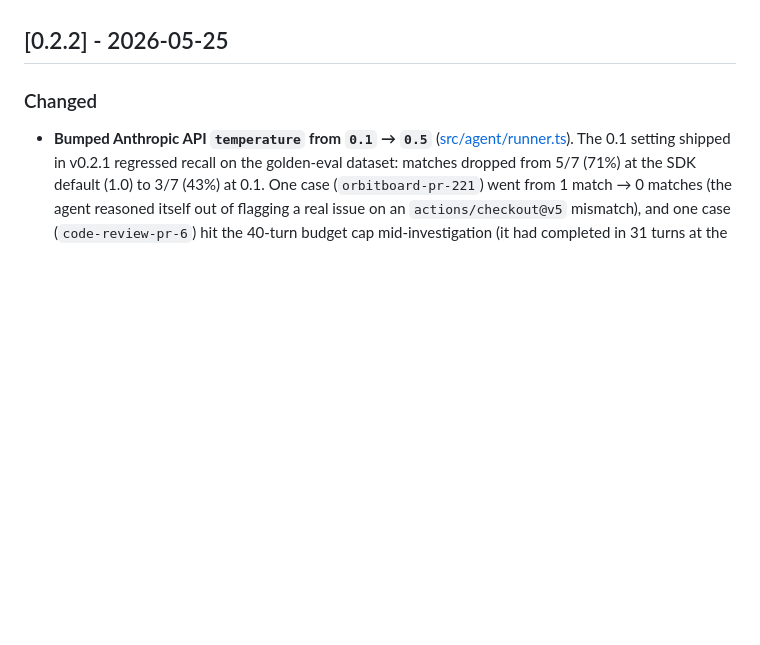
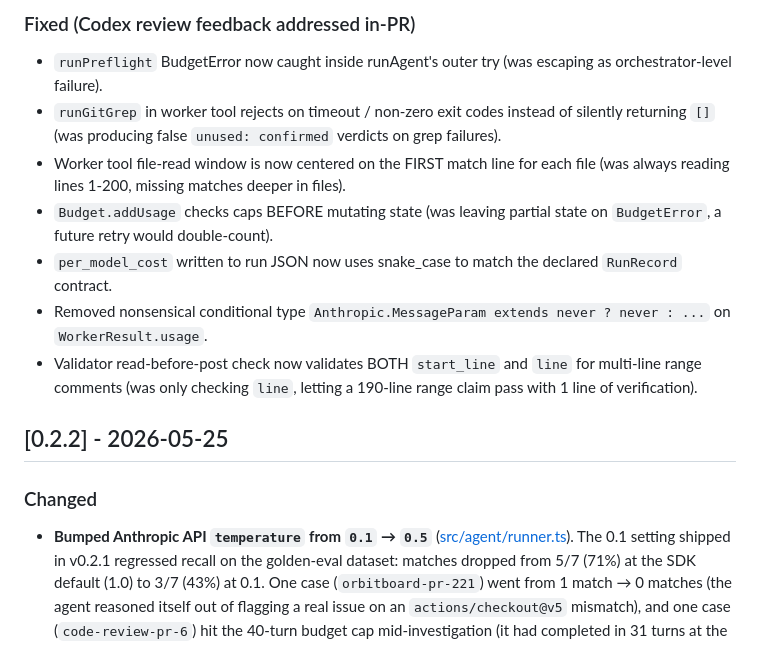
Before and after one commit to driches/vor, a Markdown page: CHANGELOG.md, the part around one of its changes. Rendered like a GitHub page; blank space fills up the shorter version.

```diff
--- a/CHANGELOG.md
+++ b/CHANGELOG.md
@@ -29,3 +37,11 @@ and this project adheres to [Semantic Versioning](https://semver.org/spec/v2.0.0
+### Fixed (Codex review feedback addressed in-PR)
+- `runPreflight` BudgetError now caught inside runAgent's outer try (was escaping as orchestrator-level failure).
+- `runGitGrep` in worker tool rejects on timeout / non-zero exit codes instead of silently returning `[]` (was producing false `unused: confirmed` verdicts on grep failures).
+- Worker tool file-read window is now centered on the FIRST match line for each file (was always reading lines 1-200, missing matches deeper in files).
+- `Budget.addUsage` checks caps BEFORE mutating state (was leaving partial state on `BudgetError`, a future retry would double-count).
+- `per_model_cost` written to run JSON now uses snake_case to match the declared `RunRecord` contract.
+- Removed nonsensical conditional type `Anthropic.MessageParam extends never ? never : ...` on `WorkerResult.usage`.
+- Validator read-before-post check now validates BOTH `start_line` and `line` for multi-line range comments (was only checking `line`, letting a 190-line range claim pass with 1 line of verification).
 
 ## [0.2.2] - 2026-05-25
 
```
Also changed, not shown: other parts of CHANGELOG.md (+21 -13 lines).
